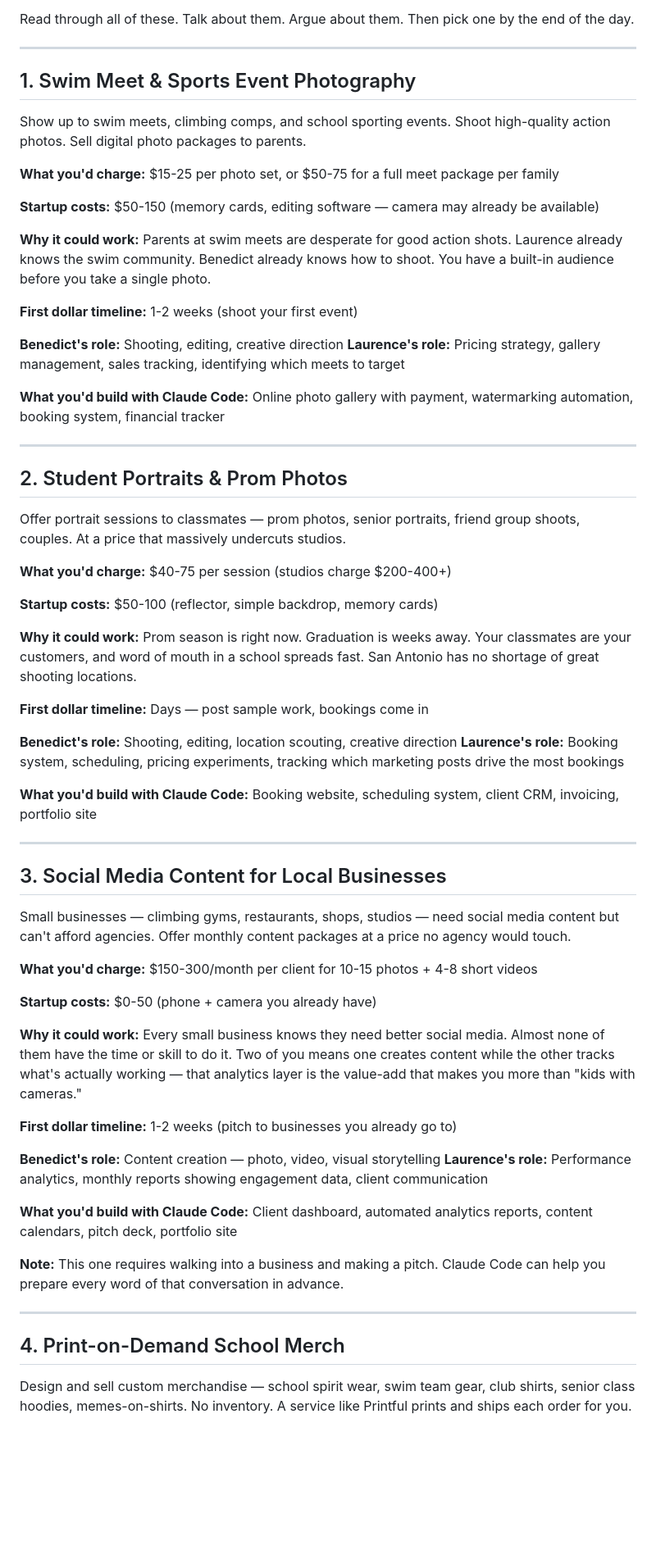
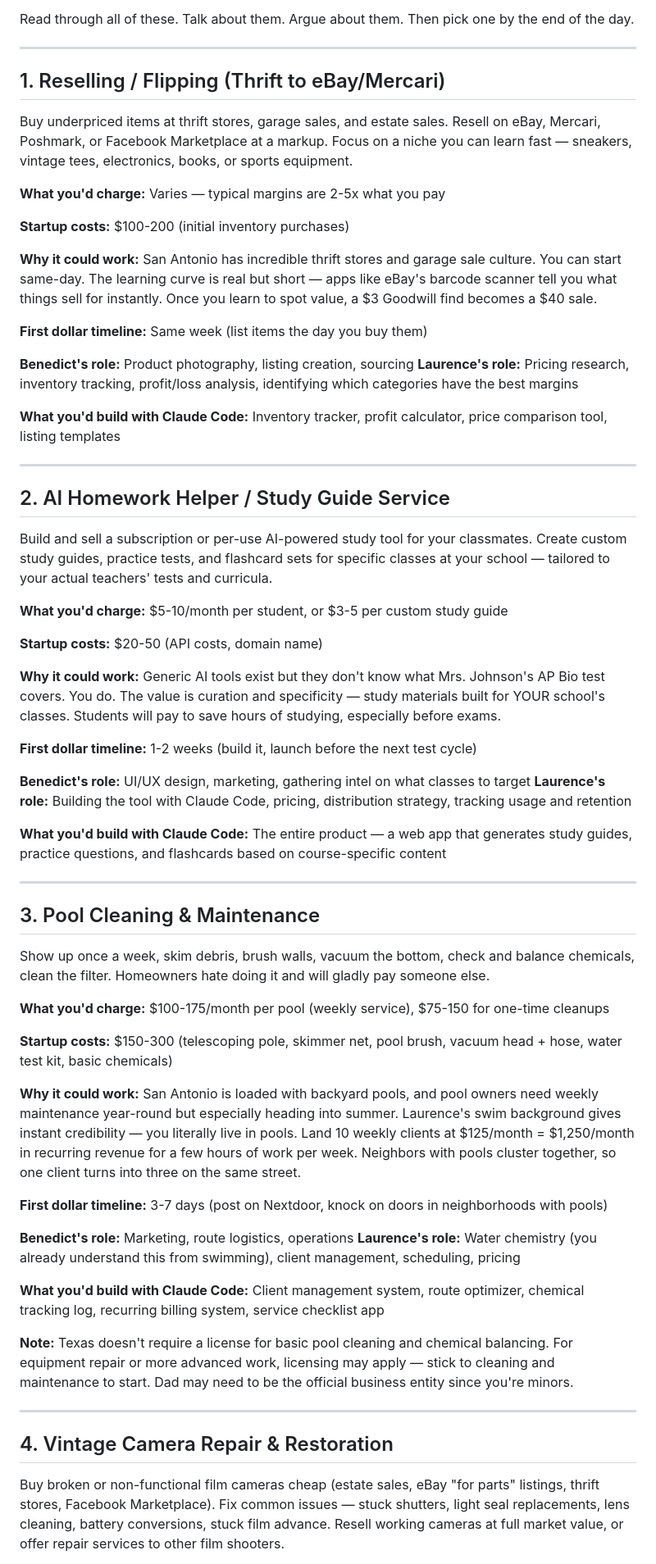
Before and after one commit to benedictbernier-a11y/personal-sites, a Markdown page: business-ideas.md, the part around one of its changes. Shown at 82% size. Rendered like a GitHub page; blank space fills up the shorter version.

```diff
--- a/business-ideas.md
+++ b/business-ideas.md
@@ -6,66 +6,66 @@ Read through all of these. Talk about them. Argue about them. Then pick one by t
 
 ---
 
-## 1. Swim Meet & Sports Event Photography
+## 1. Reselling / Flipping (Thrift to eBay/Mercari)
 
-Show up to swim meets, climbing comps, and school sporting events. Shoot high-quality action photos. Sell digital photo packages to parents.
+Buy underpriced items at thrift stores, garage sales, and estate sales. Resell on eBay, Mercari, Poshmark, or Facebook Marketplace at a markup. Focus on a niche you can learn fast — sneakers, vintage tees, electronics, books, or sports equipment.
 
-**What you'd charge:** $15-25 per photo set, or $50-75 for a full meet package per family
+**What you'd charge:** Varies — typical margins are 2-5x what you pay
 
-**Startup costs:** $50-150 (memory cards, editing software — camera may already be available)
+**Startup costs:** $100-200 (initial inventory purchases)
 
-**Why it could work:** Parents at swim meets are desperate for good action shots. Laurence already knows the swim community. Benedict already knows how to shoot. You have a built-in audience before you take a single photo.
+**Why it could work:** San Antonio has incredible thrift stores and garage sale culture. You can start same-day. The learning curve is real but short — apps like eBay's barcode scanner tell you what things sell for instantly. Once you learn to spot value, a $3 Goodwill find becomes a $40 sale.
 
-**First dollar timeline:** 1-2 weeks (shoot your first event)
+**First dollar timeline:** Same week (list items the day you buy them)
 
-**Benedict's role:** Shooting, editing, creative direction
-**Laurence's role:** Pricing strategy, gallery management, sales tracking, identifying which meets to target
+**Benedict's role:** Product photography, listing creation, sourcing
+**Laurence's role:** Pricing research, inventory tracking, profit/loss analysis, identifying which categories have the best margins
 
-**What you'd build with Claude Code:** Online photo gallery with payment, watermarking automation, booking system, financial tracker
+**What you'd build with Claude Code:** Inventory tracker, profit calculator, price comparison tool, listing templates
 
 ---
 
-## 2. Student Portraits & Prom Photos
+## 2. AI Homework Helper / Study Guide Service
 
-Offer portrait sessions to classmates — prom photos, senior portraits, friend group shoots, couples. At a price that massively undercuts studios.
+Build and sell a subscription or per-use AI-powered study tool for your classmates. Create custom study guides, practice tests, and flashcard sets for specific classes at your school — tailored to your actual teachers' tests and curricula.
 
-**What you'd charge:** $40-75 per session (studios charge $200-400+)
+**What you'd charge:** $5-10/month per student, or $3-5 per custom study guide
 
-**Startup costs:** $50-100 (reflector, simple backdrop, memory cards)
+**Startup costs:** $20-50 (API costs, domain name)
 
-**Why it could work:** Prom season is right now. Graduation is weeks away. Your classmates are your customers, and word of mouth in a school spreads fast. San Antonio has no shortage of great shooting locations.
+**Why it could work:** Generic AI tools exist but they don't know what Mrs. Johnson's AP Bio test covers. You do. The value is curation and specificity — study materials built for YOUR school's classes. Students will pay to save hours of studying, especially before exams.
 
-**First dollar timeline:** Days — post sample work, bookings come in
+**First dollar timeline:** 1-2 weeks (build it, launch before the next test cycle)
 
-**Benedict's role:** Shooting, editing, location scouting, creative direction
-**Laurence's role:** Booking system, scheduling, pricing experiments, tracking which marketing posts drive the most bookings
+**Benedict's role:** UI/UX design, marketing, gathering intel on what classes to target
+**Laurence's role:** Building the tool with Claude Code, pricing, distribution strategy, tracking usage and retention
 
-**What you'd build with Claude Code:** Booking website, scheduling system, client CRM, invoicing, portfolio site
+**What you'd build with Claude Code:** The entire product — a web app that generates study guides, practice questions, and flashcards based on course-specific content
 
 ---
 
-## 3. Social Media Content for Local Businesses
+## 3. Pool Cleaning & Maintenance
 
-Small businesses — climbing gyms, restaurants, shops, studios — need social media content but can't afford agencies. Offer monthly content packages at a price no agency would touch.
+Show up once a week, skim debris, brush walls, vacuum the bottom, check and balance chemicals, clean the filter. Homeowners hate doing it and will gladly pay someone else.
 
-**What you'd charge:** $150-300/month per client for 10-15 photos + 4-8 short videos
+**What you'd charge:** $100-175/month per pool (weekly service), $75-150 for one-time cleanups
 
-**Startup costs:** $0-50 (phone + camera you already have)
+**Startup costs:** $150-300 (telescoping pole, skimmer net, pool brush, vacuum head + hose, water test kit, basic chemicals)
 
-**Why it could work:** Every small business knows they need better social media. Almost none of them have the time or skill to do it. Two of you means one creates content while the other tracks what's actually working — that analytics layer is the value-add that makes you more than "kids with cameras."
+**Why it could work:** San Antonio is loaded with backyard pools, and pool owners need weekly maintenance year-round but especially heading into summer. Laurence's swim background gives instant credibility — you literally live in pools. Land 10 weekly clients at $125/month = $1,250/month in recurring revenue for a few hours of work per week. Neighbors with pools cluster together, so one client turns into three on the same street.
 
-**First dollar timeline:** 1-2 weeks (pitch to businesses you already go to)
+**First dollar timeline:** 3-7 days (post on Nextdoor, knock on doors in neighborhoods with pools)
 
-**Benedict's role:** Content creation — photo, video, visual storytelling
-**Laurence's role:** Performance analytics, monthly reports showing engagement data, client communication
+**Benedict's role:** Marketing, route logistics, operations
+**Laurence's role:** Water chemistry (you already understand this from swimming), client management, scheduling, pricing
 
-**What you'd build with Claude Code:** Client dashboard, automated analytics reports, content calendars, pitch deck, portfolio site
+**What you'd build with Claude Code:** Client management system, route optimizer, chemical tracking log, recurring billing system, service checklist app
 
-**Note:** This one requires walking into a business and making a pitch. Claude Code can help you prepare every word of that conversation in advance.
+**Note:** Texas doesn't require a license for basic pool cleaning and chemical balancing. For equipment repair or more advanced work, licensing may apply — stick to cleaning and maintenance to start. Dad may need to be the official business entity since you're minors.
 
 ---
 
-## 4. Print-on-Demand School Merch
+## 4. Vintage Camera Repair & Restoration
 
-Design and sell custom merchandise — school spirit wear, swim team gear, club shirts, senior class hoodies, memes-on-shirts. No inventory. A service like Printful prints and ships each order for you.
+Buy broken or non-functional film cameras cheap (estate sales, eBay "for parts" listings, thrift stores, Facebook Marketplace). Fix common issues — stuck shutters, light seal replacements, lens cleaning, battery conversions, stuck film advance. Resell working cameras at full market value, or offer repair services to other film shooters.
 
```
Also changed, not shown: other parts of business-ideas.md (+58 -65 lines).
